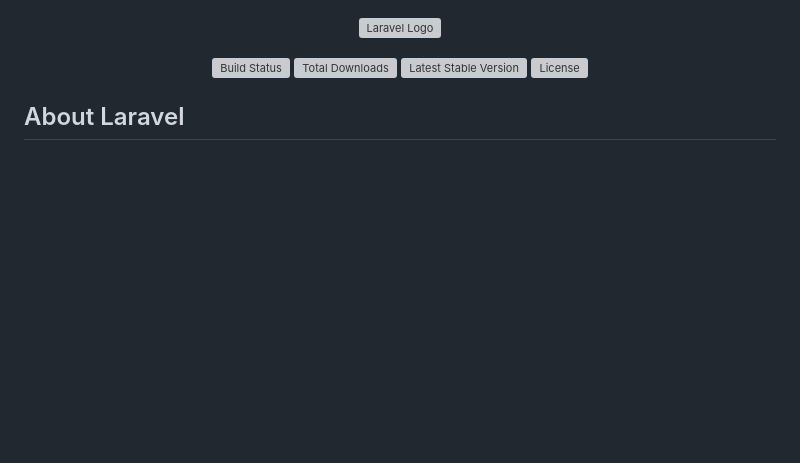
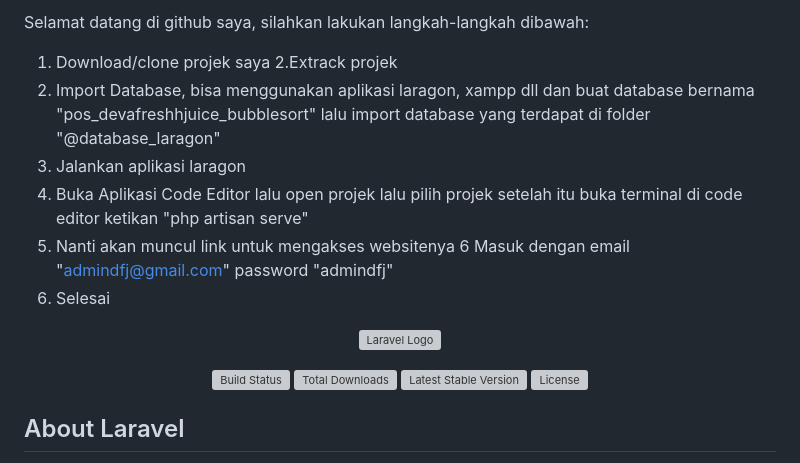
Before and after one commit to muhammadarifmartadinataa/PointOfSale-UMKMDevaFreshJuice-BubbleSortAlgorithm, a Markdown page: README.md, the part around the change. GitHub-like rendering; blank space fills up the shorter version; grey boxes are pictures that could not be loaded.

```diff
--- a/README.md
+++ b/README.md
@@ -1,3 +1,14 @@
+Selamat datang di github saya, silahkan lakukan langkah-langkah dibawah:
+
+1. Download/clone projek saya 2.Extrack projek
+2. Import Database, bisa menggunakan aplikasi laragon, xampp dll dan buat database bernama "pos_devafreshhjuice_bubblesort" lalu import database yang terdapat di folder "@database_laragon"
+3. Jalankan aplikasi laragon
+4. Buka Aplikasi Code Editor lalu open projek lalu pilih projek setelah itu buka terminal di code editor ketikan "php artisan serve"
+5. Nanti akan muncul link untuk mengakses websitenya
+6 Masuk dengan email "admindfj@gmail.com" password "admindfj"
+7. Selesai
+
+
 <p align="center"><a href="https://laravel.com" target="_blank"><img src="https://raw.githubusercontent.com/laravel/art/master/logo-lockup/5%20SVG/2%20CMYK/1%20Full%20Color/laravel-logolockup-cmyk-red.svg" width="400" alt="Laravel Logo"></a></p>
 
 <p align="center">
```
